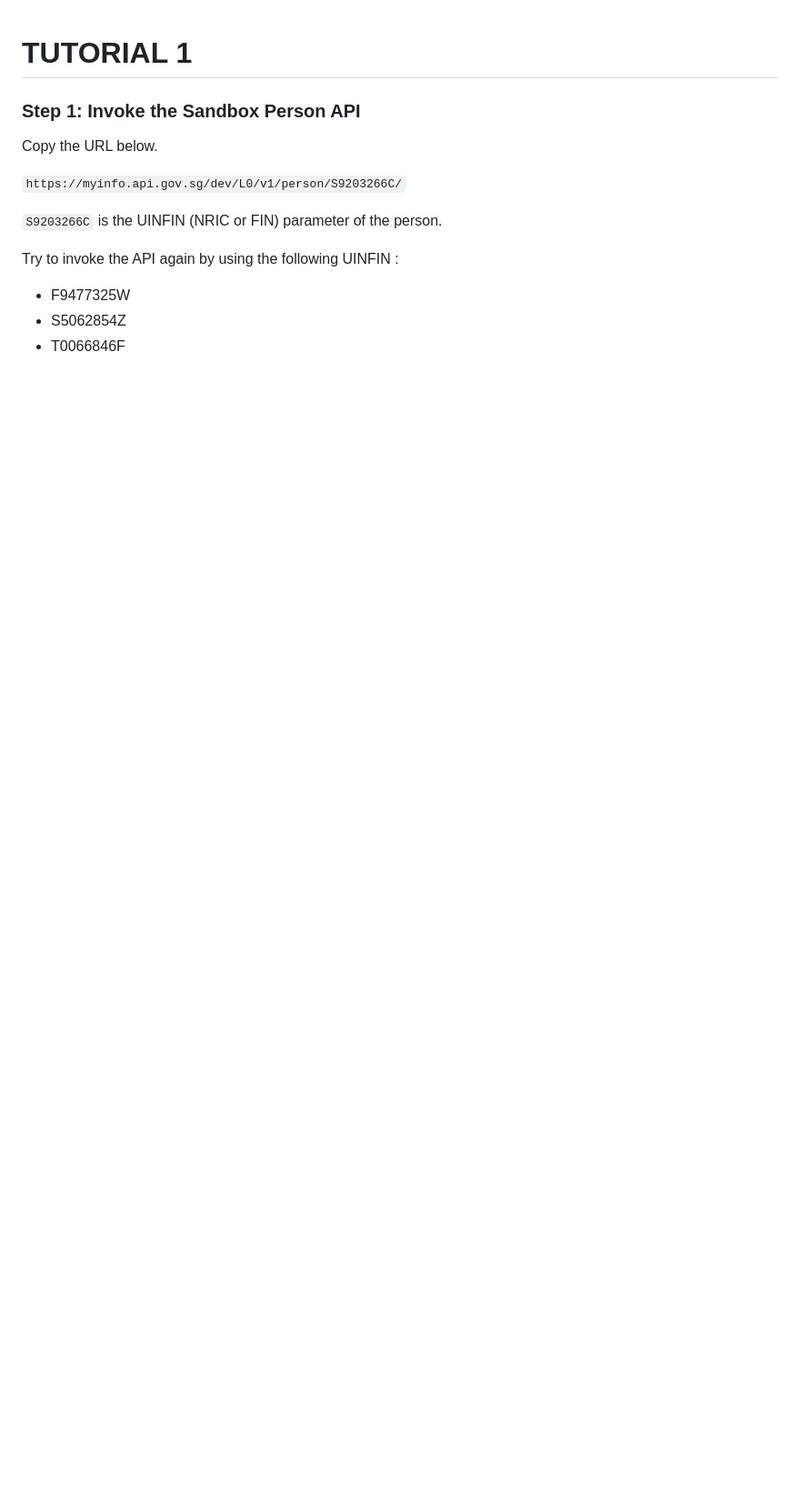
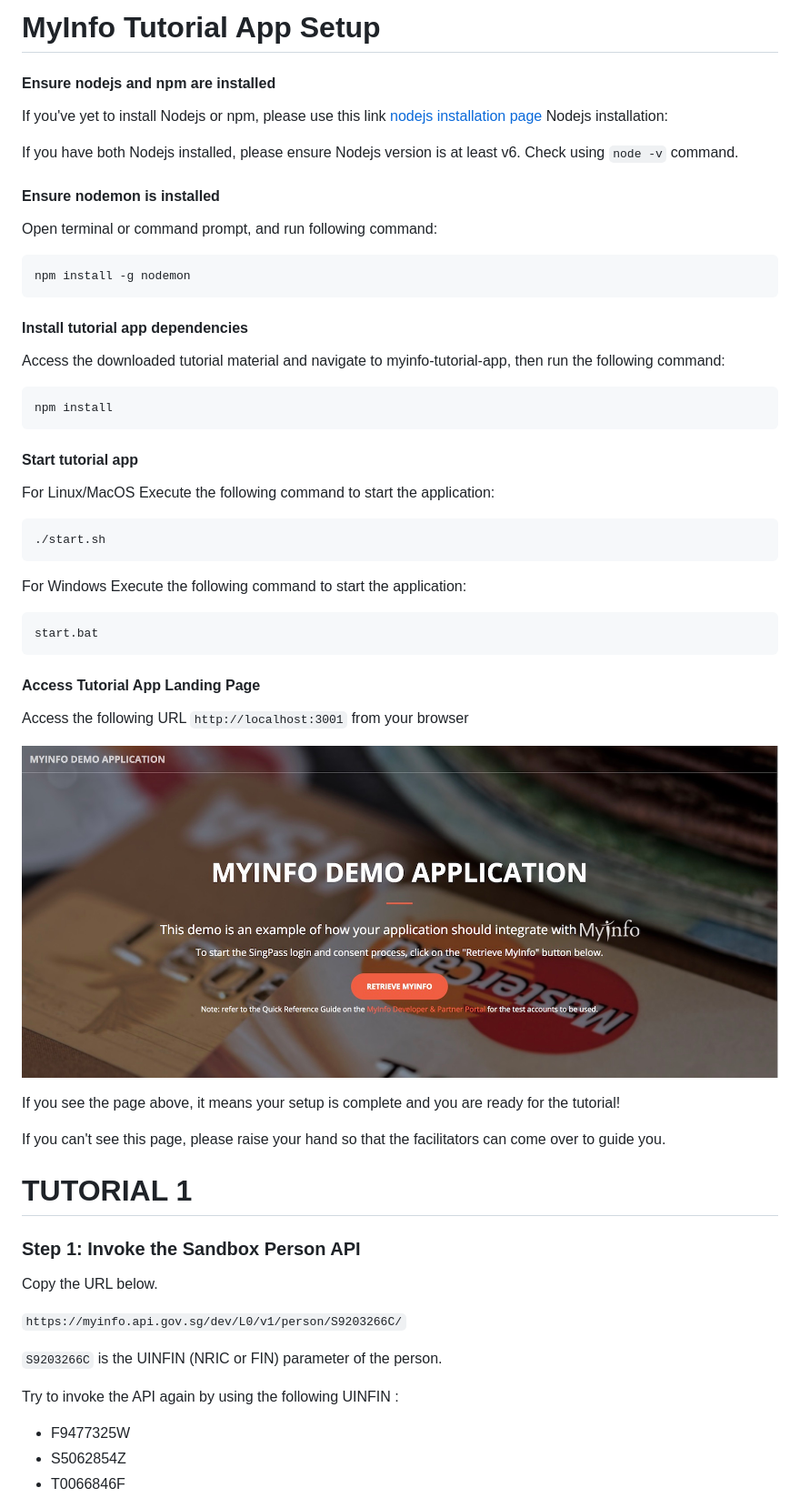
Before and after one commit to JiaxiangX/dev-tutorial-app, a Markdown page: tutorial-readme.md, the part around the change. Shown: that part at 91% size. Rendered like a GitHub page; pictures changed too: myinfo-tutorial-app-landing.jpg (added); blank space fills up the shorter version.

Commit message:
tutorial updates

````diff
--- a/tutorial-readme.md
+++ b/tutorial-readme.md
@@ -1,3 +1,48 @@
+# MyInfo Tutorial App Setup
+
+#### Ensure nodejs and npm are installed
+
+If you've yet to install Nodejs or npm, please use this link [nodejs installation page](https://nodejs.org/en/download/)
+Nodejs installation:
+
+If you have both Nodejs installed, please ensure Nodejs version is at least v6. Check using `node -v` command.
+
+
+#### Ensure nodemon is installed
+Open terminal or command prompt, and run following command:
+```
+npm install -g nodemon
+```
+
+#### Install tutorial app dependencies
+Access the downloaded tutorial material and navigate to myinfo-tutorial-app, then run the following command:
+```
+npm install
+```
+
+#### Start tutorial app
+For Linux/MacOS
+Execute the following command to start the application:
+```
+./start.sh
+```
+
+For Windows
+Execute the following command to start the application:
+```
+start.bat
+```
+
+#### Access Tutorial App Landing Page
+Access the following URL `http://localhost:3001` from your browser
+
+![myinfo-tutorial-app](myinfo-tutorial-app-landing.jpg)
+
+If you see the page above, it means your setup is complete and you are ready for the tutorial!
+
+If you can't see this page, please raise your hand so that the facilitators can come over to guide you.
+
+
 # TUTORIAL 1
 
 ### Step 1: Invoke the Sandbox Person API
````
Also changed, not shown: 1 other file.
